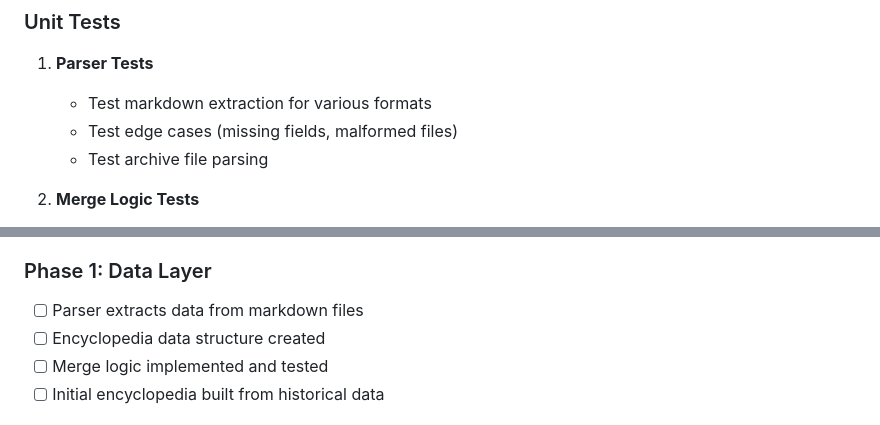
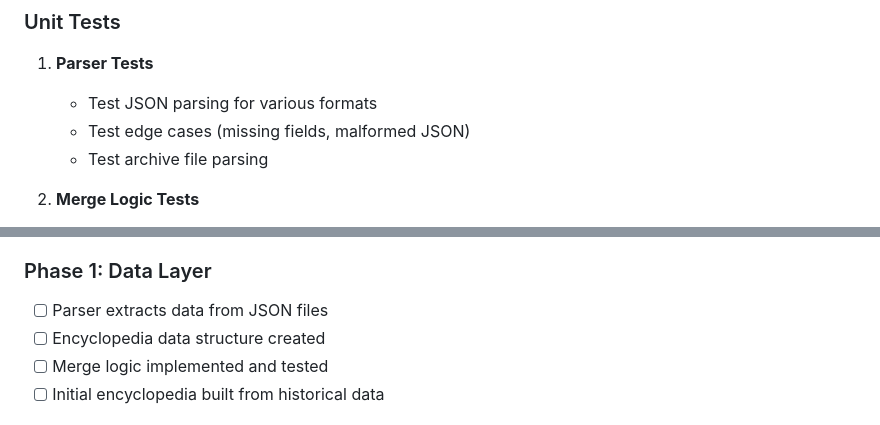
Before and after one commit to rai-openclaw/openclaw-workspace, a Markdown page: docs/specs/earnings-encyclopedia-tds.md, 2 parts joined by grey strips. Drawn GitHub-style.

```diff
--- a/docs/specs/earnings-encyclopedia-tds.md
+++ b/docs/specs/earnings-encyclopedia-tds.md
@@ -678,8 +685,8 @@ docker-compose up -d
 
 ### Unit Tests
 1. **Parser Tests**
-   - Test markdown extraction for various formats
-   - Test edge cases (missing fields, malformed files)
+   - Test JSON parsing for various formats
+   - Test edge cases (missing fields, malformed JSON)
    - Test archive file parsing
 
 2. **Merge Logic Tests**
@@ -785,7 +792,7 @@ docker-compose up -d
 - [ ] Development environment ready
 
 ### Phase 1: Data Layer
-- [ ] Parser extracts data from markdown files
+- [ ] Parser extracts data from JSON files
 - [ ] Encyclopedia data structure created
 - [ ] Merge logic implemented and tested
 - [ ] Initial encyclopedia built from historical data
```
Also changed, not shown: other parts of docs/specs/earnings-encyclopedia-tds.md (+14 -7 lines).
